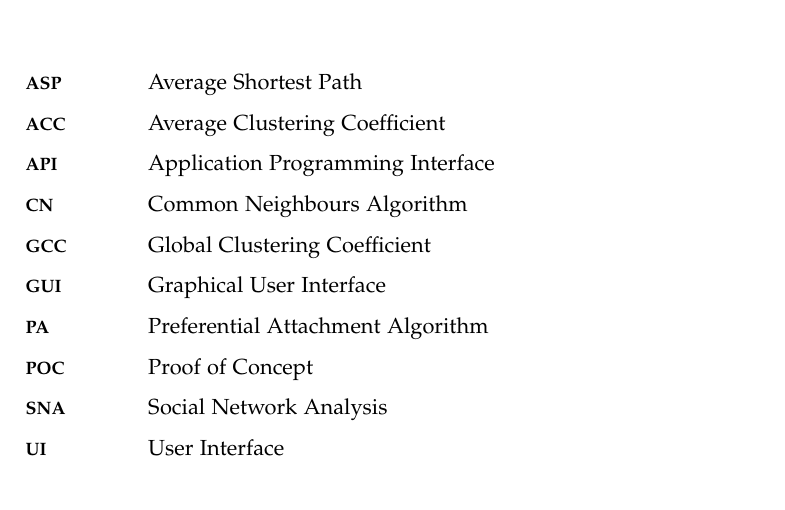
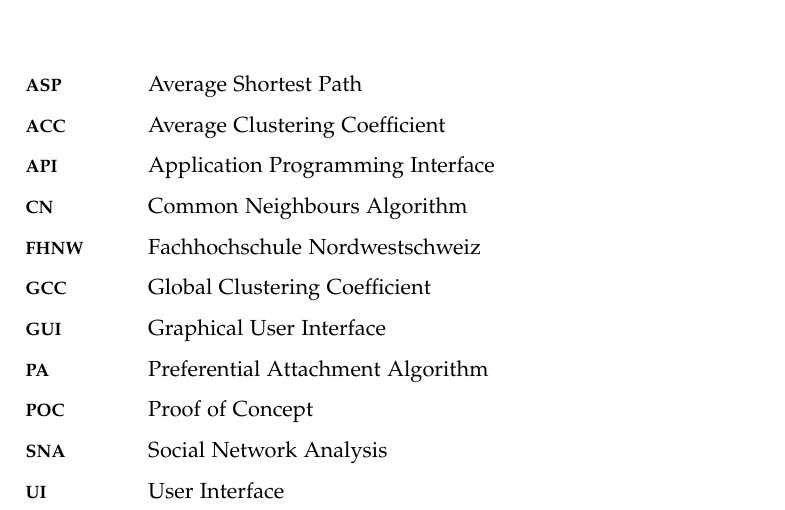
Before and after one commit to romanutti/ip5-documentation, a LaTeX thesis (src/site/tex/link-prediction.tex, which reads src/site/tex/abbreviations.tex): part of page 37 of 47, cut so that both start at the same text. Compiled offline with pdfLaTeX.

Commit message:
Glossary extended

```diff
--- a/src/site/tex/abbreviations.tex
+++ b/src/site/tex/abbreviations.tex
@@ -6,6 +6,7 @@
     \acro{acc}[ACC]{Average Clustering Coefficient}
     \acro{api}[API]{Application Programming Interface}
     \acro{cn}[CN]{Common Neighbours Algorithm}
+    \acro{fhnw}[FHNW]{Fachhochschule Nordwestschweiz}
     \acro{gcc}[GCC]{Global Clustering Coefficient}
     \acro{gui}[GUI]{Graphical User Interface}
     \acro{pa}[PA]{Preferential Attachment Algorithm}
```
